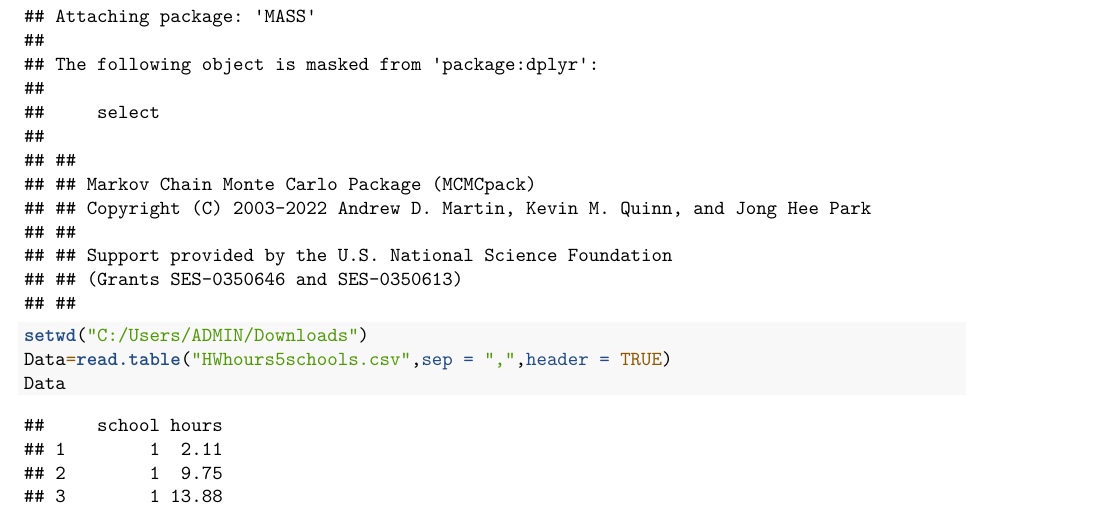
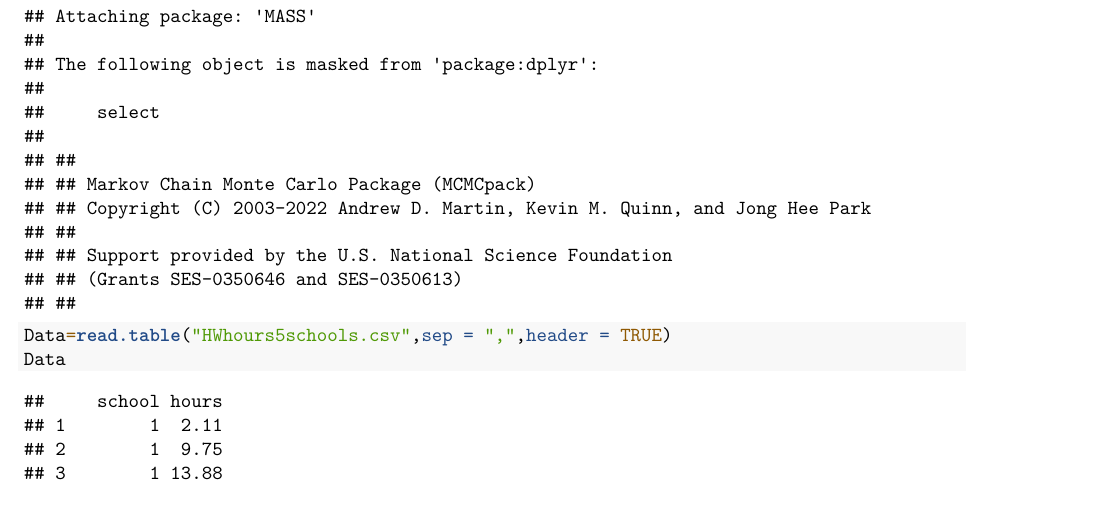
Before and after one commit to HumphreyKn/Bayesian-Analysis, an R Markdown document (Bayesian analysis.Rmd): part of page 1 of 8, cut so that both start at the same text. Rendered offline with R 4.5, knitr and Pandoc, then LaTeX, with nearby package versions; some code elsewhere in the file could not run offline.

Commit message:
Add files via upload

````diff
--- a/Bayesian analysis.Rmd
+++ b/Bayesian analysis.Rmd
@@ -15,7 +15,6 @@ knitr::opts_chunk$set(echo = TRUE)
 library(tidyverse)
 library(runjags)
 library(MCMCpack)
-setwd("C:/Users/ADMIN/Downloads")
 Data=read.table("HWhours5schools.csv",sep = ",",header = TRUE)
 Data
 ```
````
Also changed, not shown: Bayesian-analysis.pdf (added), 3 other files.
